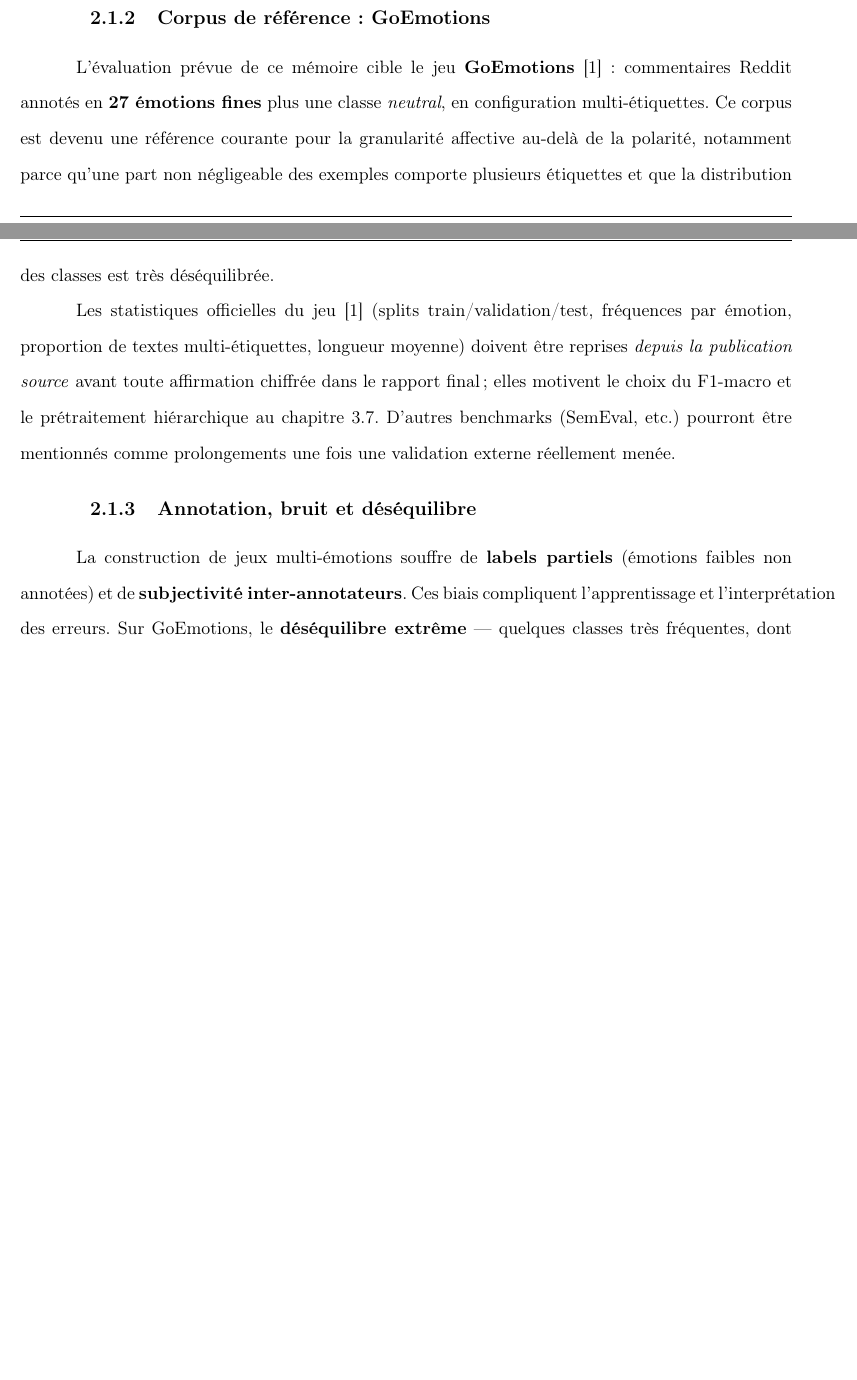
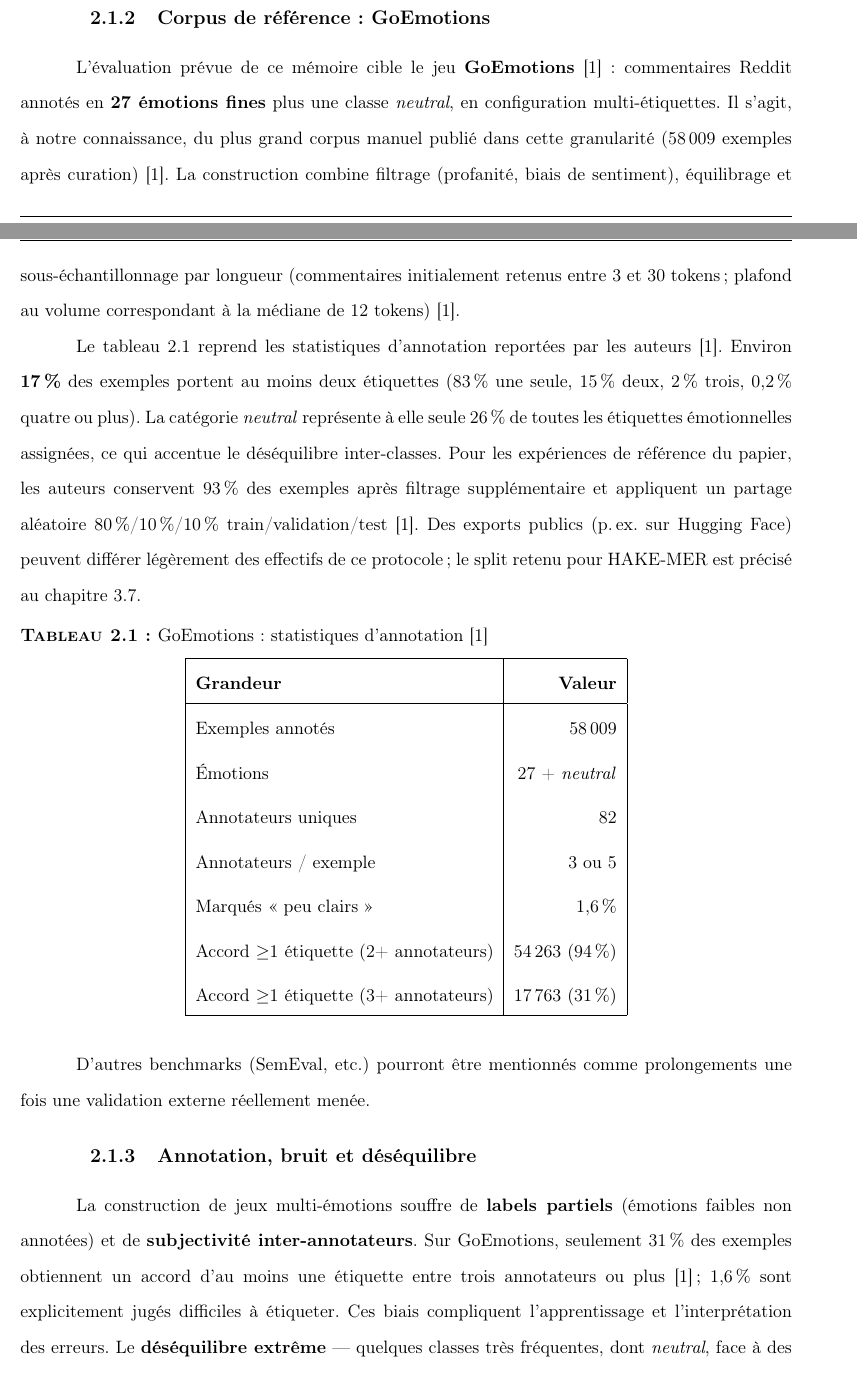
Before and after one commit to khalef-khalil/marii, a LaTeX thesis (main.tex, which reads chap_02.tex): two parts of pages 16 and 17 of 36 before the commit and two parts of pages 16 and 17 of 37 after it, joined at a grey line, cut so that both start at the same text, the shorter picture padded with empty space. Compiled offline with pdfLaTeX.

Commit message:
Fix ch.2 sources and enrich GoEmotions with verified stats.
Replace mislabeled NRC/SenticNet PDFs, document Demszky baseline figures with protocol caveats, and merge Pareto integrity bar into critical-review rule.

Co-authored-by: Cursor <cursoragent@cursor.com>

```diff
--- a/chap_02.tex
+++ b/chap_02.tex
@@ -49,26 +49,58 @@ chapitre~\ref{chap:conception}.
 L'évaluation prévue de ce mémoire cible le jeu \textbf{GoEmotions}
 \cite{demszky2020} : commentaires Reddit annotés en
 \textbf{27 émotions fines} plus une classe \emph{neutral}, en
-configuration multi-étiquettes. Ce corpus est devenu une référence
-courante pour la granularité affective au-delà de la polarité,
-notamment parce qu'une part non négligeable des exemples comporte
-plusieurs étiquettes et que la distribution des classes est très
-déséquilibrée.
+configuration multi-étiquettes. Il s'agit, à notre connaissance, du
+plus grand corpus manuel publié dans cette granularité (58\,009
+exemples après curation) \cite{demszky2020}. La construction combine
+filtrage (profanité, biais de sentiment), équilibrage et
+sous-échantillonnage par longueur (commentaires initialement retenus
+entre 3 et 30 tokens ; plafond au volume correspondant à la médiane de
+12 tokens) \cite{demszky2020}.
 
-Les statistiques officielles du jeu \cite{demszky2020} (splits
-train/validation/test, fréquences par émotion, proportion de textes
-multi-étiquettes, longueur moyenne) doivent être reprises \emph{depuis
-la publication source} avant toute affirmation chiffrée dans le
-rapport final ; elles
-motivent le choix du F1-macro et le prétraitement hiérarchique au
-chapitre~\ref{chap:experimentation}. D'autres benchmarks (SemEval,
-etc.) pourront être mentionnés comme prolongements une fois une
-validation externe réellement menée.
+Le tableau~\ref{tab:goemotions-stats} reprend les statistiques
+d'annotation reportées par les auteurs \cite{demszky2020}. Environ
+\textbf{17\,\%} des exemples portent au moins deux étiquettes
+(83\,\% une seule, 15\,\% deux, 2\,\% trois, 0{,}2\,\% quatre ou
+plus). La catégorie \emph{neutral} représente à elle seule 26\,\% de
+toutes les étiquettes émotionnelles assignées, ce qui accentue le
+déséquilibre inter-classes. Pour les expériences de référence du
+papier, les auteurs conservent 93\,\% des exemples après filtrage
+supplémentaire et appliquent un partage aléatoire
+80\,\%/10\,\%/10\,\% train/validation/test \cite{demszky2020}. Des
+exports publics (p.\,ex.\ sur Hugging Face) peuvent différer légèrement
+des effectifs de ce protocole ; le split retenu pour HAKE-MER est
+précisé au chapitre~\ref{chap:experimentation}.
+
+\begin{table}[H]
+\centering
+\caption{GoEmotions : statistiques d'annotation \cite{demszky2020}}
+\label{tab:goemotions-stats}
+\renewcommand{\arraystretch}{1.25}
+\begin{tabular}{|l|r|}
+\hline
+\textbf{Grandeur} & \textbf{Valeur} \\
+\hline
+Exemples annotés & 58\,009 \\
+Émotions & 27 + \emph{neutral} \\
+Annotateurs uniques & 82 \\
+Annotateurs / exemple & 3 ou 5 \\
+Marqués «~peu clairs~» & 1{,}6\,\% \\
+Accord $\geq$1 étiquette (2+ annotateurs) & 54\,263 (94\,\%) \\
+Accord $\geq$1 étiquette (3+ annotateurs) & 17\,763 (31\,\%) \\
+\hline
+\end{tabular}
+\end{table}
+
+D'autres benchmarks (SemEval, etc.) pourront être mentionnés comme
+prolongements une fois une validation externe réellement menée.
 
 \subsection{Annotation, bruit et déséquilibre}
 
 La construction de jeux multi-émotions souffre de \textbf{labels
 partiels} (émotions faibles non annotées) et de \textbf{subjectivité
-inter-annotateurs}. Ces biais compliquent l'apprentissage et
-l'interprétation des erreurs. Sur GoEmotions, le \textbf{déséquilibre
-extrême} --- quelques classes très fréquentes, dont \emph{neutral},
+inter-annotateurs}. Sur GoEmotions, seulement 31\,\% des exemples
+obtiennent un accord d'au moins une étiquette entre trois annotateurs
+ou plus \cite{demszky2020} ; 1{,}6\,\% sont explicitement jugés difficiles
+à étiqueter. Ces biais compliquent l'apprentissage et
+l'interprétation des erreurs. Le \textbf{déséquilibre extrême} ---
+quelques classes très fréquentes, dont \emph{neutral}, face à des
```
Also changed, not shown: biblio.bib (+4 -4 lines), reference/sources/cambria2018senticnet.pdf, reference/sources/mohammad2013.pdf, chap_02.tex (36 more changed lines), 1 other file.
